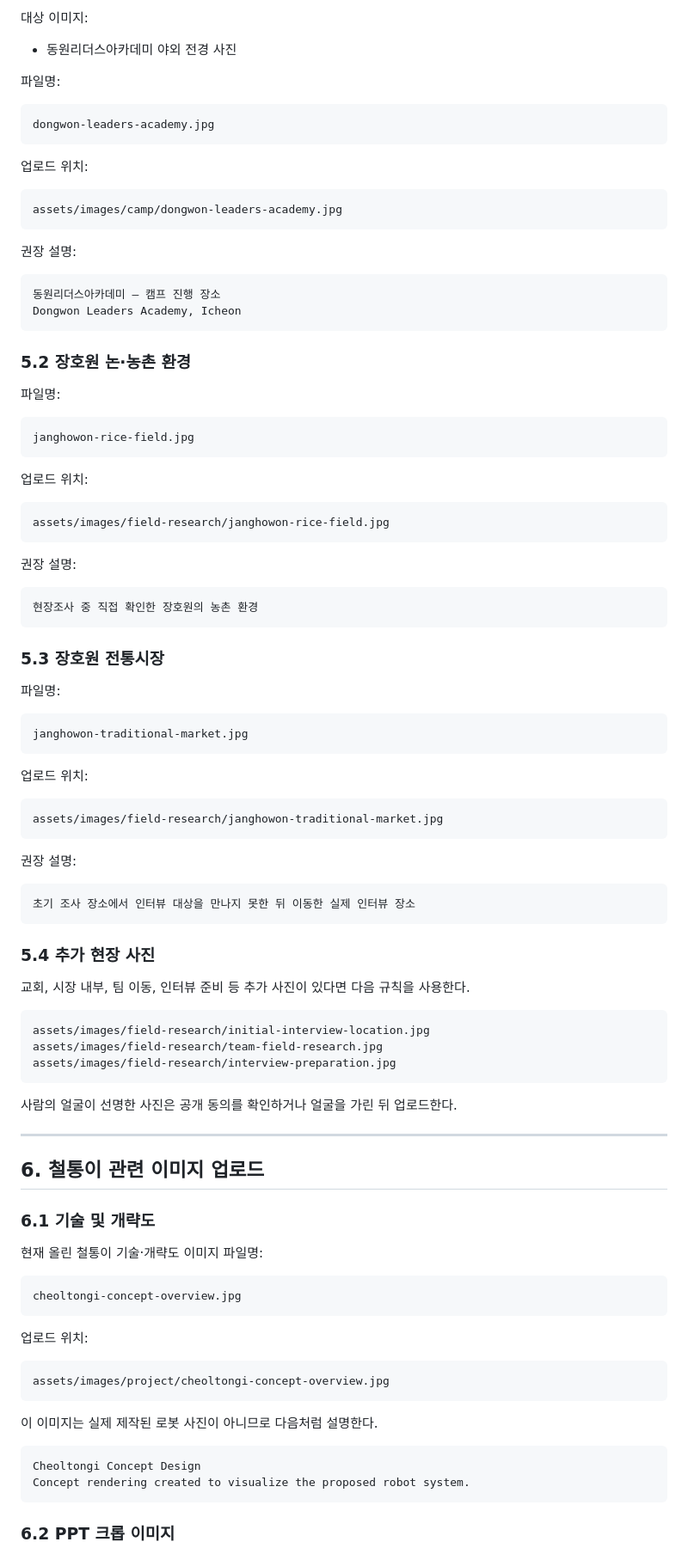
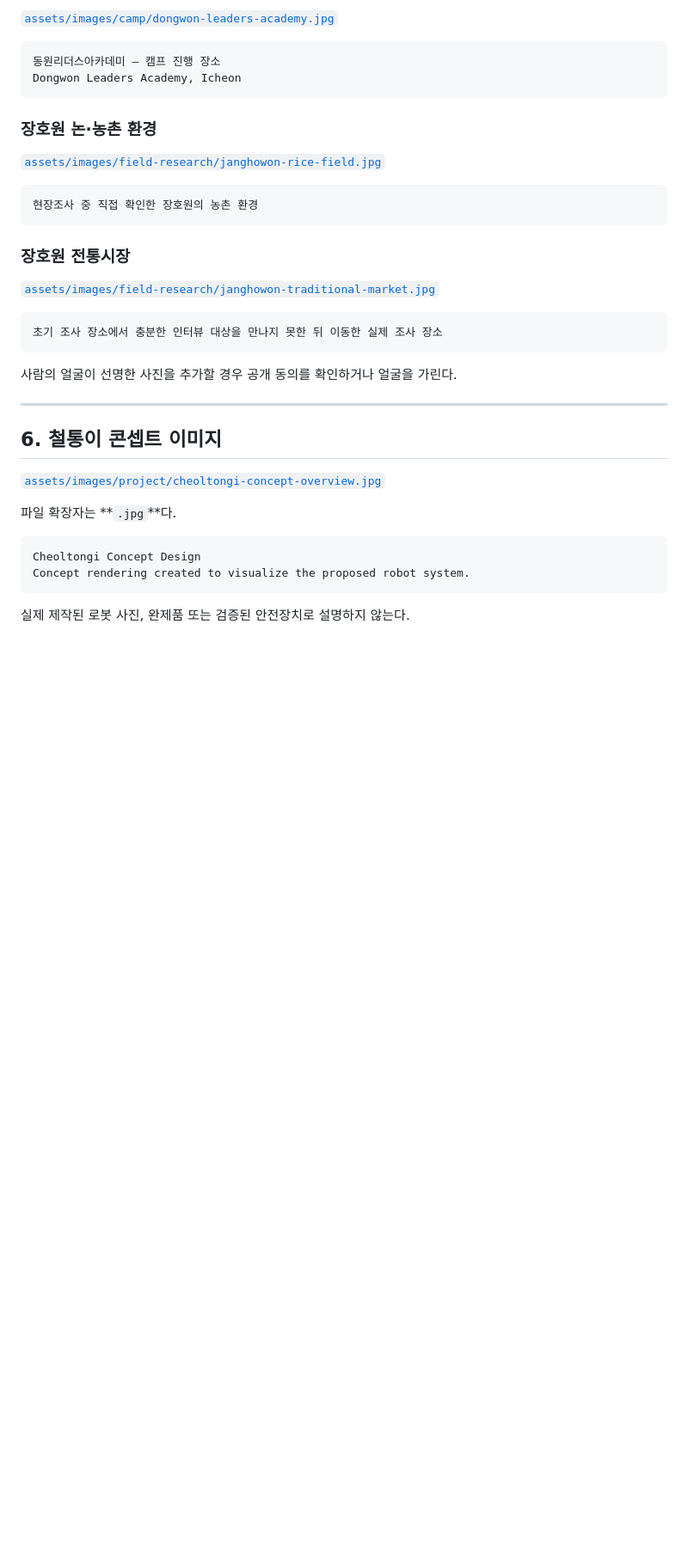
Before and after one commit to jujushmaterial/2026-Intelligent-Robot-Creative-Convergence-Camp, a Markdown page: UPLOAD_GUIDE.md, the part around one of its changes. Shown at 86% size. Drawn GitHub-style; blank space fills up the shorter version.

````diff
--- a/UPLOAD_GUIDE.md
+++ b/UPLOAD_GUIDE.md
@@ -174,103 +113,41 @@ ZIP은 원본 패키지 다운로드용이고, `simulation/` 폴더는 코드
 
-대상 이미지:
-
-- 동원리더스아카데미 야외 전경 사진
-
-파일명:
-
-```text
-dongwon-leaders-academy.jpg
-```
-
-업로드 위치:
-
-```text
-assets/images/camp/dongwon-leaders-academy.jpg
-```
-
-권장 설명:
+[`assets/images/camp/dongwon-leaders-academy.jpg`](assets/images/camp/dongwon-leaders-academy.jpg)
 
 ```text
 동원리더스아카데미 — 캠프 진행 장소
 Dongwon Leaders Academy, Icheon
 ```
 
-### 5.2 장호원 논·농촌 환경
+### 장호원 논·농촌 환경
 
-파일명:
-
-```text
-janghowon-rice-field.jpg
-```
-
-업로드 위치:
-
-```text
-assets/images/field-research/janghowon-rice-field.jpg
-```
-
-권장 설명:
+[`assets/images/field-research/janghowon-rice-field.jpg`](assets/images/field-research/janghowon-rice-field.jpg)
 
 ```text
 현장조사 중 직접 확인한 장호원의 농촌 환경
 ```
 
-### 5.3 장호원 전통시장
+### 장호원 전통시장
 
-파일명:
+[`assets/images/field-research/janghowon-traditional-market.jpg`](assets/images/field-research/janghowon-traditional-market.jpg)
 
 ```text
-janghowon-traditional-market.jpg
+초기 조사 장소에서 충분한 인터뷰 대상을 만나지 못한 뒤 이동한 실제 조사 장소
 ```
 
-업로드 위치:
-
-```text
-assets/images/field-research/janghowon-traditional-market.jpg
-```
-
-권장 설명:
-
-```text
-초기 조사 장소에서 인터뷰 대상을 만나지 못한 뒤 이동한 실제 인터뷰 장소
-```
-
-### 5.4 추가 현장 사진
-
-교회, 시장 내부, 팀 이동, 인터뷰 준비 등 추가 사진이 있다면 다음 규칙을 사용한다.
-
-```text
-assets/images/field-research/initial-interview-location.jpg
-assets/images/field-research/team-field-research.jpg
-assets/images/field-research/interview-preparation.jpg
-```
-
-사람의 얼굴이 선명한 사진은 공개 동의를 확인하거나 얼굴을 가린 뒤 업로드한다.
+사람의 얼굴이 선명한 사진을 추가할 경우 공개 동의를 확인하거나 얼굴을 가린다.
 
 ---
 
-## 6. 철통이 관련 이미지 업로드
+## 6. 철통이 콘셉트 이미지
 
-### 6.1 기술 및 개략도
+[`assets/images/project/cheoltongi-concept-overview.jpg`](assets/images/project/cheoltongi-concept-overview.jpg)
 
-현재 올린 철통이 기술·개략도 이미지 파일명:
-
-```text
-cheoltongi-concept-overview.jpg
-```
-
-업로드 위치:
-
-```text
-assets/images/project/cheoltongi-concept-overview.jpg
-```
-
-이 이미지는 실제 제작된 로봇 사진이 아니므로 다음처럼 설명한다.
+파일 확장자는 **`.jpg`**다.
 
 ```text
 Cheoltongi Concept Design
 Concept rendering created to visualize the proposed robot system.
 ```
 
-### 6.2 PPT 크롭 이미지
+실제 제작된 로봇 사진, 완제품 또는 검증된 안전장치로 설명하지 않는다.
 
````
Also changed, not shown: other parts of UPLOAD_GUIDE.md (+99 -201 lines).
